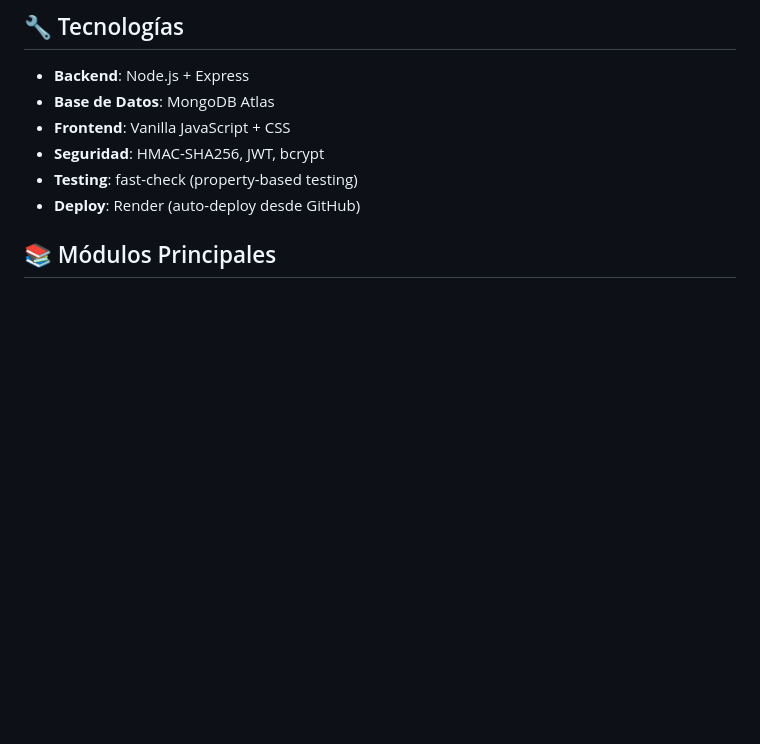
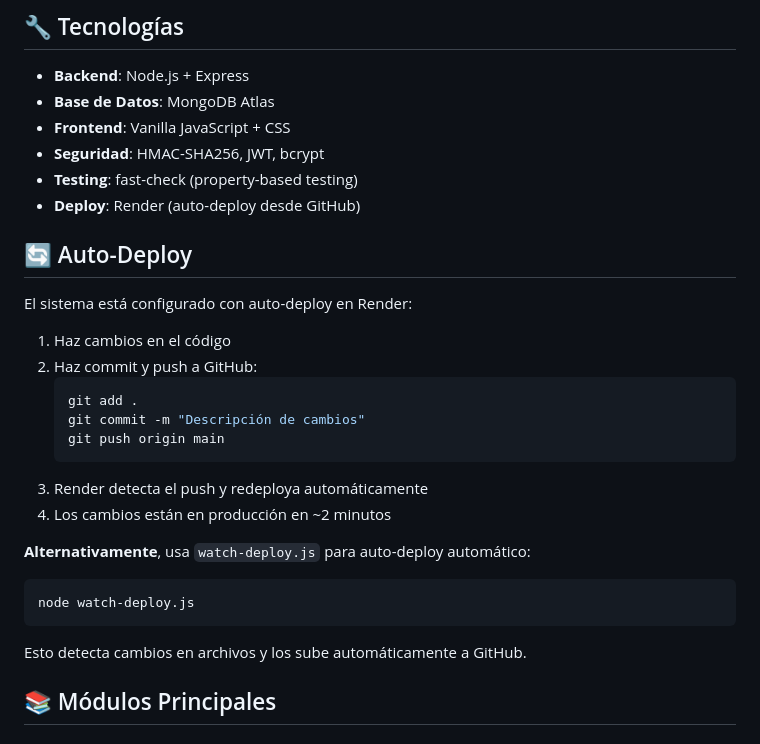
Before and after one commit to JairoNP300/Sistema-asistencia, a Markdown page: README.md, the part around the change. Drawn GitHub-style; blank space fills up the shorter version.

Commit message:
Actualización automática: 27/4/2026, 11:40:06 a.m.

````diff
--- a/README.md
+++ b/README.md
@@ -59,6 +59,27 @@ Sistema-asistencia-main/
 - **Seguridad**: HMAC-SHA256, JWT, bcrypt
 - **Testing**: fast-check (property-based testing)
 - **Deploy**: Render (auto-deploy desde GitHub)
+
+## 🔄 Auto-Deploy
+
+El sistema está configurado con auto-deploy en Render:
+
+1. Haz cambios en el código
+2. Haz commit y push a GitHub:
+   ```bash
+   git add .
+   git commit -m "Descripción de cambios"
+   git push origin main
+   ```
+3. Render detecta el push y redeploya automáticamente
+4. Los cambios están en producción en ~2 minutos
+
+**Alternativamente**, usa `watch-deploy.js` para auto-deploy automático:
+```bash
+node watch-deploy.js
+```
+
+Esto detecta cambios en archivos y los sube automáticamente a GitHub.
 
 ## 📚 Módulos Principales
 
````
